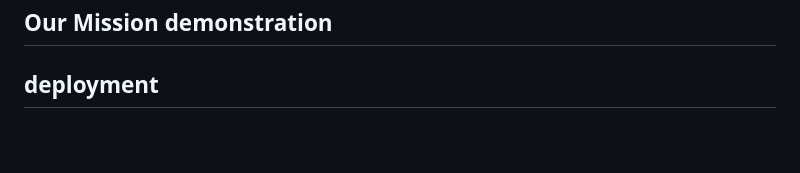
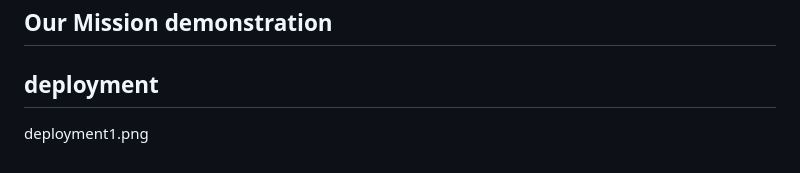
Before and after one commit to tesnimabdi16-netizen/Hackathon-project, a Markdown page: README.md, the part around the change. Rendered like a GitHub page; blank space fills up the shorter version.

Commit message:
Add deployment image to README

```diff
--- a/README.md
+++ b/README.md
@@ -126,3 +126,4 @@ https://tesnimabdi16-netizen.github.io/Hackathon-project/
 ## Our Mission demonstration
 
 ## deployment
+deployment1.png
```
